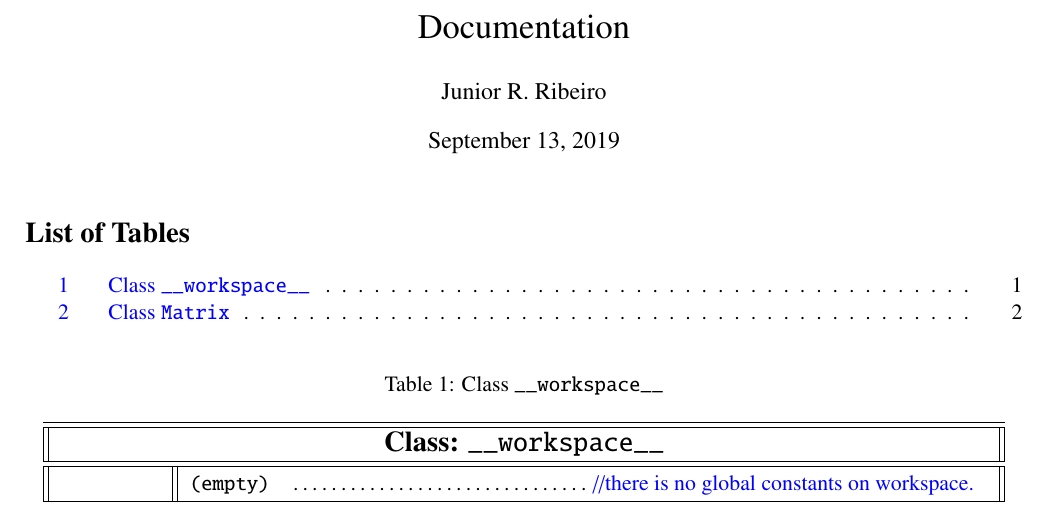
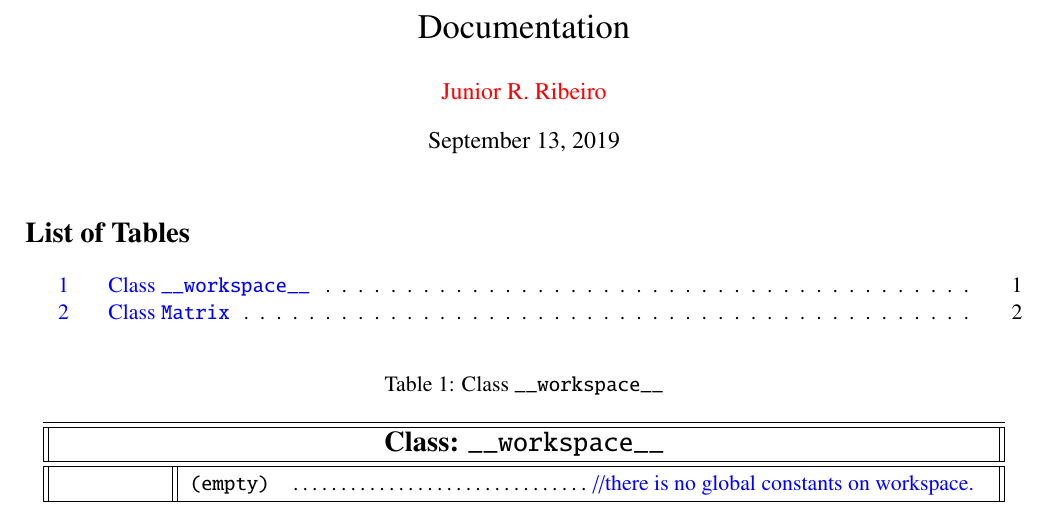
Before and after one commit to jeykun/POO, a LaTeX document (Matrix_class-documentation.tex): part of page 1 of 3, cut so that both start at the same text. Compiled offline with pdfLaTeX.

Commit message:
Update Matrix_class-documentation.tex

```diff
--- a/Matrix_class-documentation.tex
+++ b/Matrix_class-documentation.tex
@@ -5,7 +5,7 @@
 %\usepackage[portuguese]{babel}
 \usepackage{amsmath,amsfonts,amssymb}
 \title{Documentation}
-\author{Junior R. Ribeiro}
+\author{{\color{red}Junior R. Ribeiro}}
 %\date{}
 \usepackage[dvipsnames]{xcolor}
 \usepackage{txfonts,classdiagram}
```
